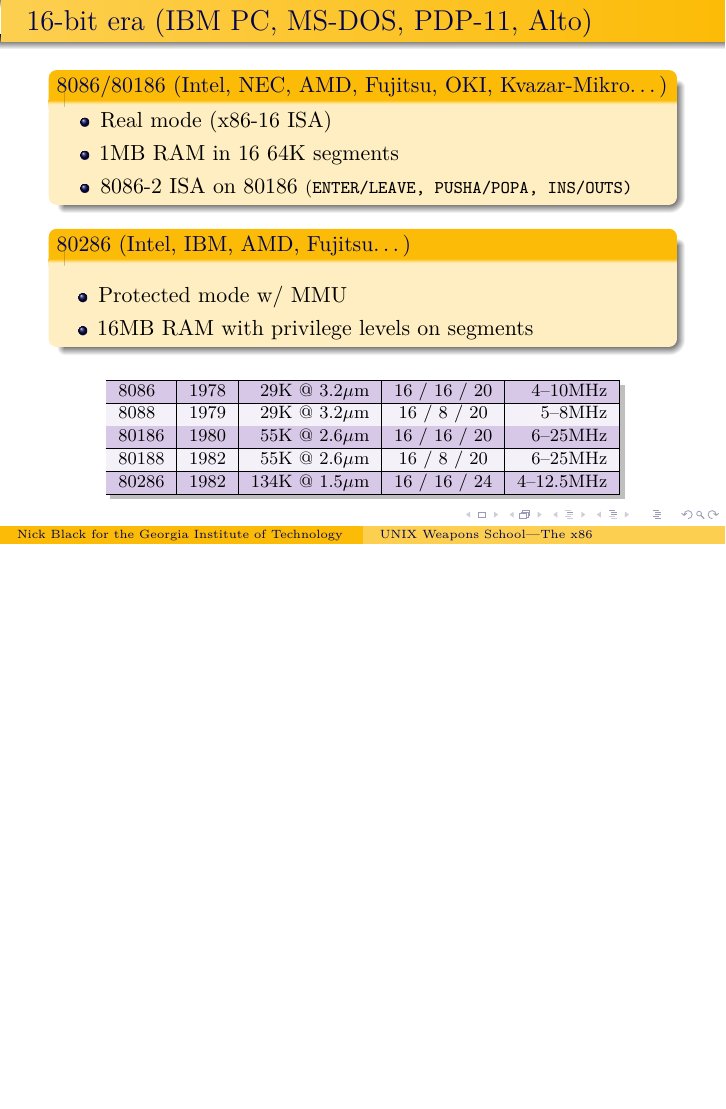
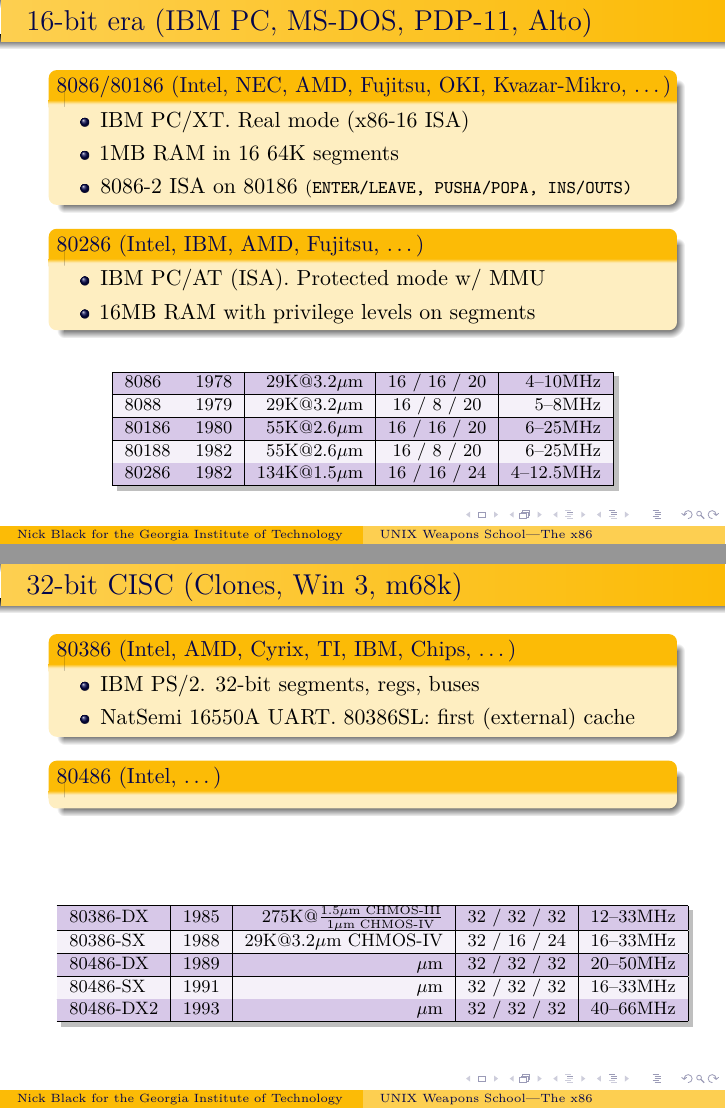
Before and after one commit to dankamongmen/unix-weapons-school, LaTeX slides (x86.tex): page 3 of 3 before the commit and pages 4 and 5 of 5 after it, the two joined at a grey line, the shorter picture padded with empty space. Compiled offline with pdfLaTeX.

Commit message:
more x86 details

```diff
--- a/x86.tex
+++ b/x86.tex
@@ -45,9 +54,9 @@
 \end{frame}
 
 \begin{frame}[t]{16-bit era (IBM PC, MS-DOS, PDP-11, Alto)}
-\begin{block}{8086/80186 (Intel, NEC, AMD, Fujitsu, OKI, Kvazar-Mikro\ldots)}
+\begin{block}{8086/80186 (Intel, NEC, AMD, Fujitsu, OKI, Kvazar-Mikro, \ldots)}
 \begin{itemize}
-\item Real mode (x86-16 ISA)
+\item IBM PC/XT. Real mode (x86-16 ISA)
 \item 1MB RAM in 16 64K segments
 \item 8086-2 ISA on 80186
 {\footnotesize
@@ -55,15 +64,11 @@
 }
 \end{itemize}
 \end{block}
-\begin{block}{80286 (Intel, IBM, AMD, Fujitsu\ldots)}
-\begin{columns}
-\column{3.4in}
+\begin{block}{80286 (Intel, IBM, AMD, Fujitsu, \ldots)}
 \begin{itemize}
-\item Protected mode w/ MMU
+\item IBM PC/AT (ISA). Protected mode w/ MMU
 \item 16MB RAM with privilege levels on segments
 \end{itemize}
-\column{.5in}
-\end{columns}
 \end{block}
 \vfill
 \begin{center}
@@ -73,15 +78,49 @@
 {\footnotesize
 \begin{tabular}{|l|r|r|c|r|}
 \hline
-8086 & 1978 & 29K @ 3.2$\mu$m & 16 / 16 / 20 & 4--10MHz \\
+8086 & 1978 & 29K@3.2$\mu$m & 16 / 16 / 20 & 4--10MHz \\
 \hline
-8088 & 1979 & 29K @ 3.2$\mu$m & 16 / 8 / 20 & 5--8MHz \\
+8088 & 1979 & 29K@3.2$\mu$m & 16 / 8 / 20 & 5--8MHz \\
 \hline
-80186 & 1980 & 55K @ 2.6$\mu$m & 16 / 16 / 20 & 6--25MHz \\
+80186 & 1980 & 55K@2.6$\mu$m & 16 / 16 / 20 & 6--25MHz \\
 \hline
-80188 & 1982 & 55K @ 2.6$\mu$m & 16 / 8 / 20 & 6--25MHz \\
+80188 & 1982 & 55K@2.6$\mu$m & 16 / 8 / 20 & 6--25MHz \\
 \hline
-80286 & 1982 & 134K @ 1.5$\mu$m & 16 / 16 / 24 & 4--12.5MHz \\
+80286 & 1982 & 134K@1.5$\mu$m & 16 / 16 / 24 & 4--12.5MHz \\
+\hline
+\end{tabular}%
+}
+};
+\end{tikzpicture}
+\end{center}
+\end{frame}
+
+\begin{frame}[t]{32-bit CISC (Clones, Win 3, m68k)}
+\begin{block}{80386 (Intel, AMD, Cyrix, TI, IBM, Chips, \ldots)}
+\begin{itemize}
+\item IBM PS/2. 32-bit segments, regs, buses
+\item NatSemi 16550A UART. 80386SL: first (external) cache
+\end{itemize}
+\end{block}
+\begin{block}{80486 (Intel, \ldots)}
+\end{block}
+\vfill
+\begin{center}
+\begin{tikzpicture}
+\node[drop shadow,fill=white,inner sep=0pt]
+{\rowcolors{1}{RoyalPurple!20}{RoyalPurple!5}
+{\footnotesize
+\begin{tabular}{|l|r|r|c|r|}
+\hline
+80386-DX & 1985 & 275K@$\frac{1.5\mu\text{m CHMOS-III}}{1\mu\text{m CHMOS-IV}}$ & 32 / 32 / 32 & 12--33MHz \\
+\hline
+80386-SX & 1988 & 29K@3.2$\mu$m CHMOS-IV & 32 / 16 / 24 & 16--33MHz \\
+\hline
+80486-DX & 1989 & $\mu$m & 32 / 32 / 32 & 20--50MHz \\
+\hline
+80486-SX & 1991 & $\mu$m & 32 / 32 / 32 & 16--33MHz \\
+\hline
+80486-DX2 & 1993 & $\mu$m & 32 / 32 / 32 & 40--66MHz \\
 \hline
 \end{tabular}%
 }
```
Also changed, not shown: abstractions.tex (+1 -1 lines), x86.tex (9 more changed lines).
